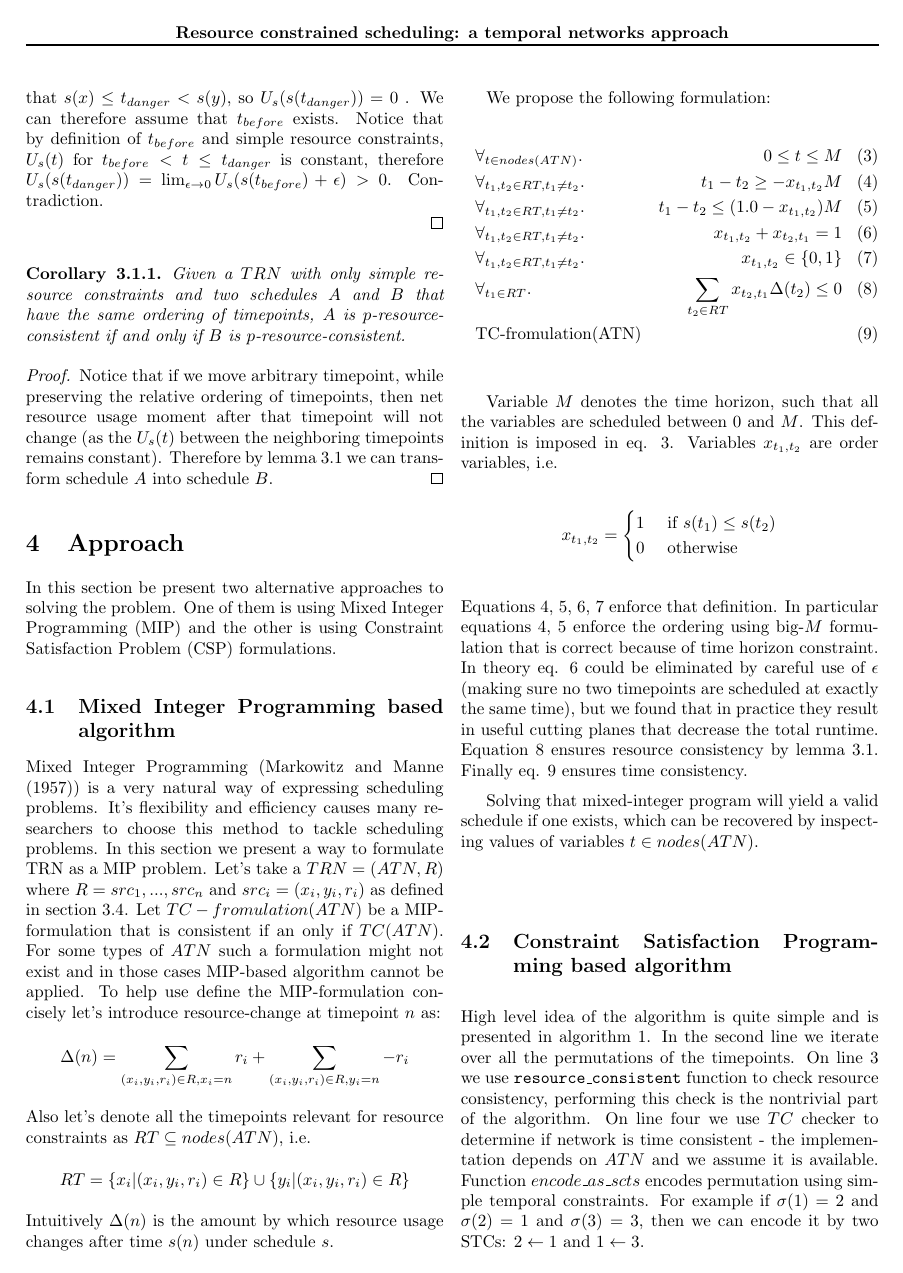
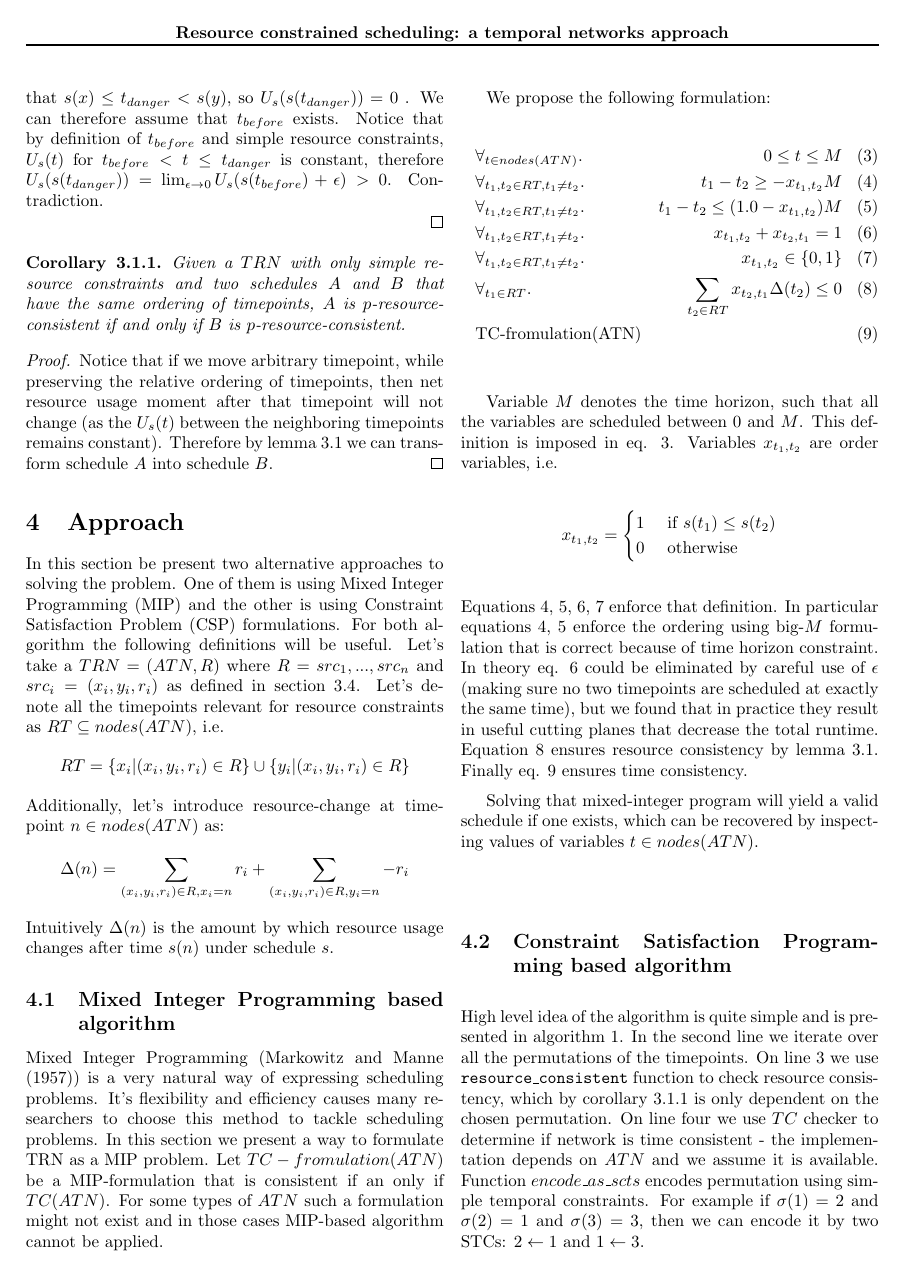
Before and after one commit to nivwusquorum/publications, a LaTeX paper (scheduling/scheduling.tex): page 3 of 6. Compiled offline with pdfLaTeX.

Commit message:
Finished the description of CP based algorithm

```diff
--- a/scheduling/scheduling.tex
+++ b/scheduling/scheduling.tex
@@ -149,17 +149,18 @@ Notice that if we move arbitrary timepoint, while preserving the relative orderi
 
 %%%%%%%%%%%%%%%%%%%%%%%%%%%%%% ALGORITHM %%%%%%%%%%%%%%%%%%%%%%%%%%%%%%%%%%%%%%
 \section{Approach}
-In this section be present two alternative approaches to solving the problem. One of them is using Mixed Integer Programming (MIP) and the other is using Constraint Satisfaction Problem (CSP) formulations.
-\subsection{Mixed Integer Programming based algorithm}
-Mixed Integer Programming (\cite{markowitz1957solution}) is a very natural way of expressing scheduling problems. It's flexibility and efficiency causes many researchers to choose this method to tackle scheduling problems. In this section we present a way to formulate TRN as a MIP problem. Let's take a $TRN=(ATN, R)$ where $R={src_1, ..., src_n}$ and $src_i = (x_i, y_i, r_i)$ as defined in section \ref{sec:trn_definition}. Let $TC-fromulation(ATN)$ be a MIP-formulation that is consistent if an only if $TC(ATN)$. For some types of $ATN$ such a formulation might not exist and in those cases MIP-based algorithm cannot be applied. To help use define the MIP-formulation concisely let's introduce resource-change at timepoint $n$ as:
+In this section be present two alternative approaches to solving the problem. One of them is using Mixed Integer Programming (MIP) and the other is using Constraint Satisfaction Problem (CSP) formulations. For both algorithm the following definitions will be useful.
+Let's take a $TRN=(ATN, R)$ where $R={src_1, ..., src_n}$ and $src_i = (x_i, y_i, r_i)$ as defined in section \ref{sec:trn_definition}. Let's denote all the timepoints relevant for resource constraints as $RT \subseteq nodes(ATN)$, i.e.
+\begin{align*}
+RT = \{ x_i | (x_i, y_i, r_i) \in R \} \cup \{ y_i | (x_i, y_i, r_i) \in R \}
+\end{align*}
+Additionally, let's introduce resource-change at timepoint $n \in nodes(ATN)$ as:
 \begin{align*}
 \Delta(n) = \sum_{(x_i, y_i, r_i) \in R, x_i = n} r_i + \sum_{(x_i, y_i, r_i) \in R, y_i = n} -r_i
 \end{align*}
-Also let's denote all the timepoints relevant for resource constraints as $RT \subseteq nodes(ATN)$, i.e.
-\begin{align*}
-RT = \{ x_i | (x_i, y_i, r_i) \in R \} \cup \{ y_i | (x_i, y_i, r_i) \in R \}
-\end{align*}
 Intuitively $\Delta(n)$ is the amount by which resource usage changes after time $s(n)$ under schedule $s$.
+\subsection{Mixed Integer Programming based algorithm}
+Mixed Integer Programming (\cite{markowitz1957solution}) is a very natural way of expressing scheduling problems. It's flexibility and efficiency causes many researchers to choose this method to tackle scheduling problems. In this section we present a way to formulate TRN as a MIP problem.  Let $TC-fromulation(ATN)$ be a MIP-formulation that is consistent if an only if $TC(ATN)$. For some types of $ATN$ such a formulation might not exist and in those cases MIP-based algorithm cannot be applied.
 
 We propose the following formulation:
 \begin{align}
@@ -185,7 +186,7 @@ Equations \ref{eq:mip1}, \ref{eq:mip2}, \ref{eq:mip3}, \ref{eq:mip4} enforce tha
 Solving that mixed-integer program will yield a valid schedule if one exists, which can be recovered by inspecting values of variables $t \in nodes(ATN)$.
 
 \subsection{Constraint Satisfaction Programming based algorithm}
-High level idea of the algorithm is quite simple and is presented in algorithm \ref{hl_algo}. In the second line we iterate over all the permutations of the timepoints. On line 3 we use \texttt{resource\_consistent} function to check resource consistency, performing this check is the nontrivial part of the algorithm. On line four we use $TC$ checker to determine if network is time consistent - the implementation depends on $ATN$ and we assume it is available. Function $encode\_as\_scts$ encodes permutation using simple temporal constraints. For example if $\sigma(1) = 2$ and $\sigma(2) = 1$ and $\sigma(3) = 3$, then we can encode it by two STCs: $ 2 \leftarrow 1 $ and $1 \leftarrow 3$.
+High level idea of the algorithm is quite simple and is presented in algorithm \ref{hl_algo}. In the second line we iterate over all the permutations of the timepoints. On line 3 we use \texttt{resource\_consistent} function to check resource consistency, which by corollary \ref{cor:ordering} is only dependent on the chosen permutation. On line four we use $TC$ checker to determine if network is time consistent - the implementation depends on $ATN$ and we assume it is available. Function $encode\_as\_scts$ encodes permutation using simple temporal constraints. For example if $\sigma(1) = 2$ and $\sigma(2) = 1$ and $\sigma(3) = 3$, then we can encode it by two STCs: $ 2 \leftarrow 1 $ and $1 \leftarrow 3$.
 
 \begin{algorithm}[H]
     \label{hl_algo}
```
Also changed, not shown: scheduling/scheduling.tex (13 more changed lines).
